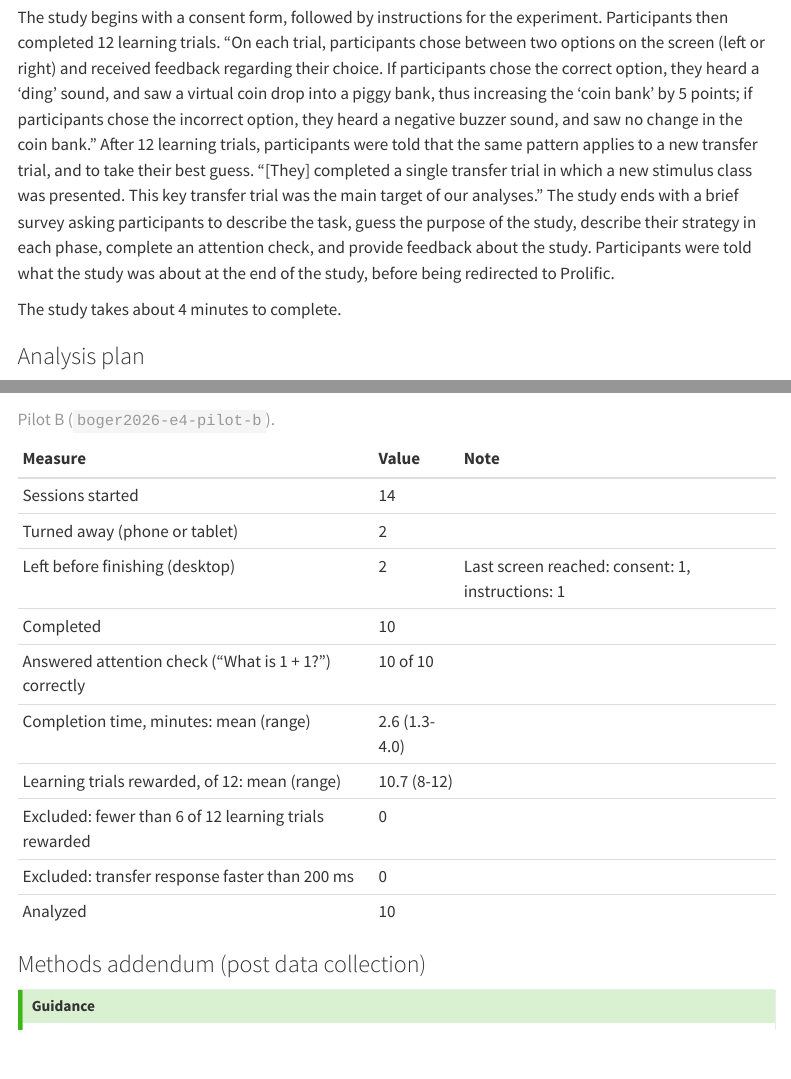
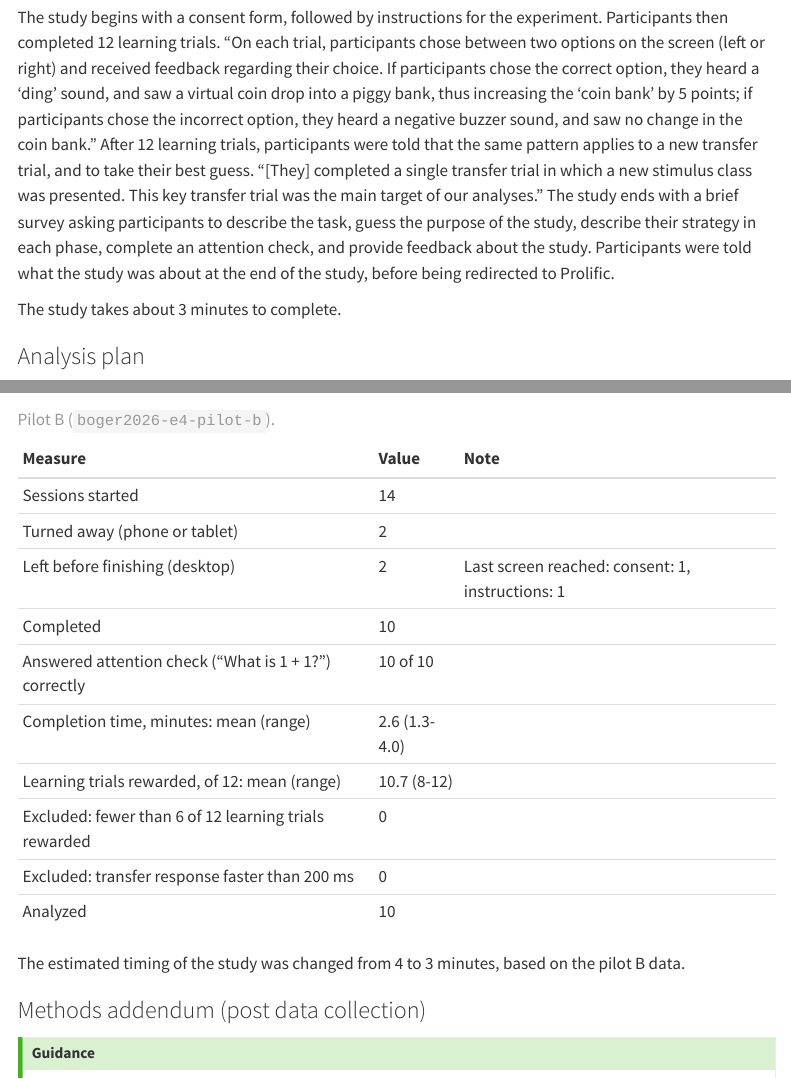
Before and after one commit to psych251/boger2026, a Quarto document (writeup/replication-report.qmd): the page in a window 1100 px wide, from 3980 px down, and a second part further down, joined at a grey line. Rendered offline with R 4.5, knitr and Pandoc in place of Quarto, with nearby package versions; some code elsewhere in the file could not run offline; menus at the side of the page are left out.

Commit message:
updated timing change in report

````diff
--- a/writeup/replication-report.qmd
+++ b/writeup/replication-report.qmd
@@ -483,7 +483,8 @@ This key transfer trial was the main target of our analyses."
 The study ends with a brief survey asking participants to describe the task, guess the purpose of the study, describe their strategy in each phase, complete an attention check, and provide feedback about the study.
 Participants were told what the study was about at the end of the study, before being redirected to Prolific.
 
-The study takes about 4 minutes to complete.
+<!-- The study takes about 4 minutes to complete. -->
+The study takes about 3 minutes to complete.
 
 
 ### Analysis plan
@@ -619,6 +620,8 @@ if (is.null(pilot_b)) {
   #   print()
 }
 ```
+
+The estimated timing of the study was changed from 4 to 3 minutes, based on the pilot B data.
 
 
 ### Methods addendum (post data collection)
````
